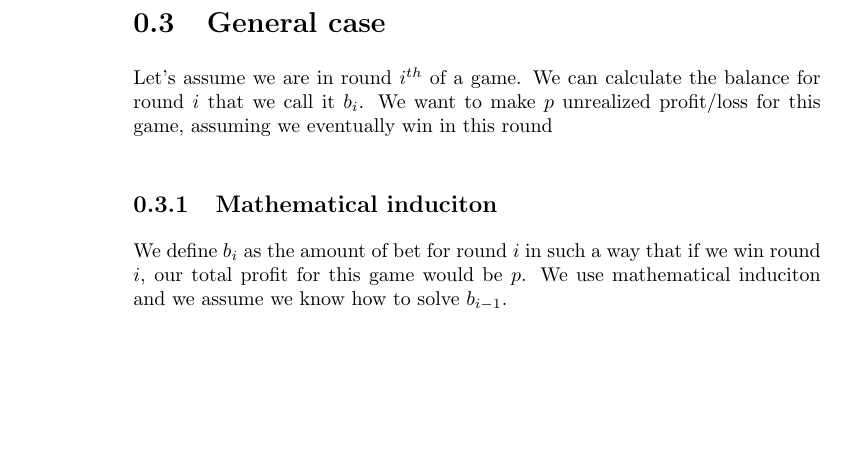
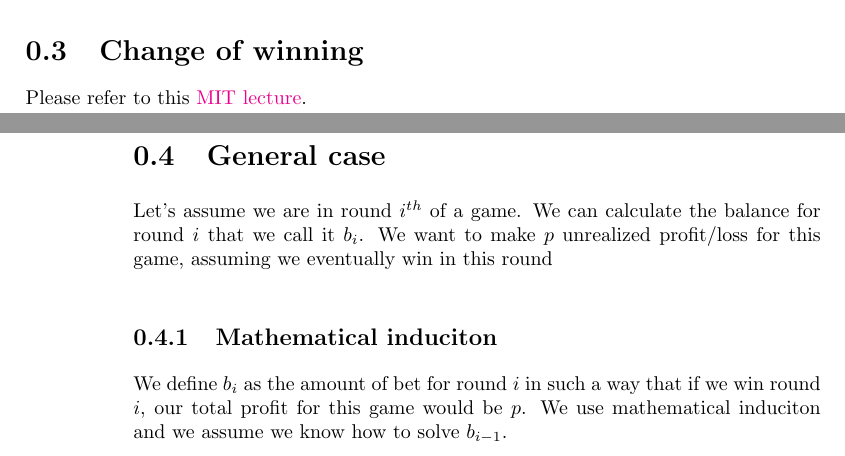
Before and after one commit to QSaman/Roulette, a LaTeX book (roulette.tex): part of page 4 of 5 before the commit and two parts of pages 3 and 4 of 5 after it, the two joined at a grey line, cut at the place of the change, the shorter picture padded with empty space. Compiled offline with pdfLaTeX.

Commit message:
Add MIT lecture

```diff
--- a/roulette.tex
+++ b/roulette.tex
@@ -77,6 +77,8 @@
 		\end{split}
 	\end{equation*}
 	As you can see the expected value is not related to our choice! If we have 36 pockets, it's zero and we can call it a fair game. In Canada it's $\frac{36}{37} - 1 = -0.027$ and in the US it's $\frac{36}{38} - 1 = -0.053$. In other words, in Canada on average we should lose 3 cents per dollar and in US, 5 cents per dollar.
+	\section{Change of winning}
+	Please refer to this \href{https://www.youtube.com/watch?v=56iFMY8QW2k}{MIT lecture}.
 	\section{General case}
 	Let's assume we are in round $i^{th}$ of a game. We can calculate the balance for round $i$ that we call it $b_i$. We want to make $p$ unrealized profit/loss for this game, assuming we eventually win in this round
 	\subsection{Mathematical induciton}
```
Also changed, not shown: roulette.pdf, 1 other file.
